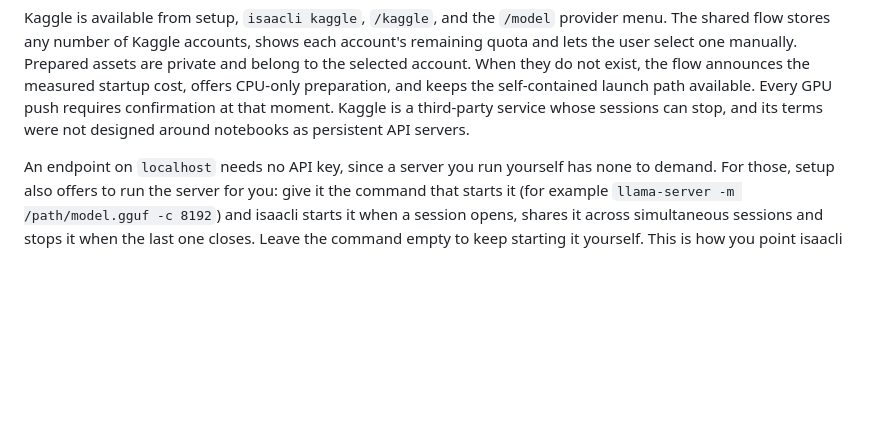
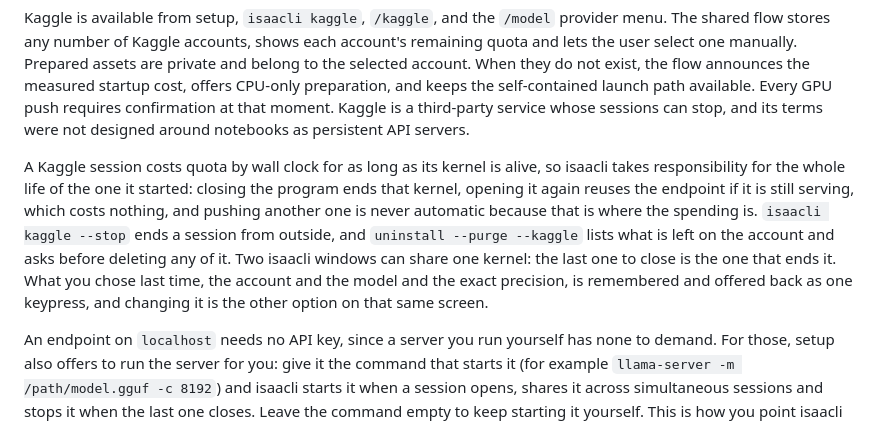
Before and after one commit to owevertonguedes/isaacli, a Markdown page: README.md, the part around the change. Rendered like a GitHub page; blank space fills up the shorter version.

```diff
--- a/README.md
+++ b/README.md
@@ -29,6 +29,8 @@ Installation adds a per-user link in `~/.local/bin`; it needs no `sudo` and does
 Setup selects the interface language, engine, model, context and reasoning effort. It can use a local Ollama model with native tool calling, a configurable OpenAI-compatible endpoint, or the guided Kaggle GPU integration. API keys are stored outside the workspace in a `0600` secrets file.
 
 Kaggle is available from setup, `isaacli kaggle`, `/kaggle`, and the `/model` provider menu. The shared flow stores any number of Kaggle accounts, shows each account's remaining quota and lets the user select one manually. Prepared assets are private and belong to the selected account. When they do not exist, the flow announces the measured startup cost, offers CPU-only preparation, and keeps the self-contained launch path available. Every GPU push requires confirmation at that moment. Kaggle is a third-party service whose sessions can stop, and its terms were not designed around notebooks as persistent API servers.
+
+A Kaggle session costs quota by wall clock for as long as its kernel is alive, so isaacli takes responsibility for the whole life of the one it started: closing the program ends that kernel, opening it again reuses the endpoint if it is still serving, which costs nothing, and pushing another one is never automatic because that is where the spending is. `isaacli kaggle --stop` ends a session from outside, and `uninstall --purge --kaggle` lists what is left on the account and asks before deleting any of it. Two isaacli windows can share one kernel: the last one to close is the one that ends it. What you chose last time, the account and the model and the exact precision, is remembered and offered back as one keypress, and changing it is the other option on that same screen.
 
 An endpoint on `localhost` needs no API key, since a server you run yourself has none to demand. For those, setup also offers to run the server for you: give it the command that starts it (for example `llama-server -m /path/model.gguf -c 8192`) and isaacli starts it when a session opens, shares it across simultaneous sessions and stops it when the last one closes. Leave the command empty to keep starting it yourself. This is how you point isaacli at any weights you downloaded yourself, from Hugging Face or anywhere else: the model stays entirely on your machine.
 
```
Also changed, not shown: README.pt-BR.md (+2 -0 lines).
